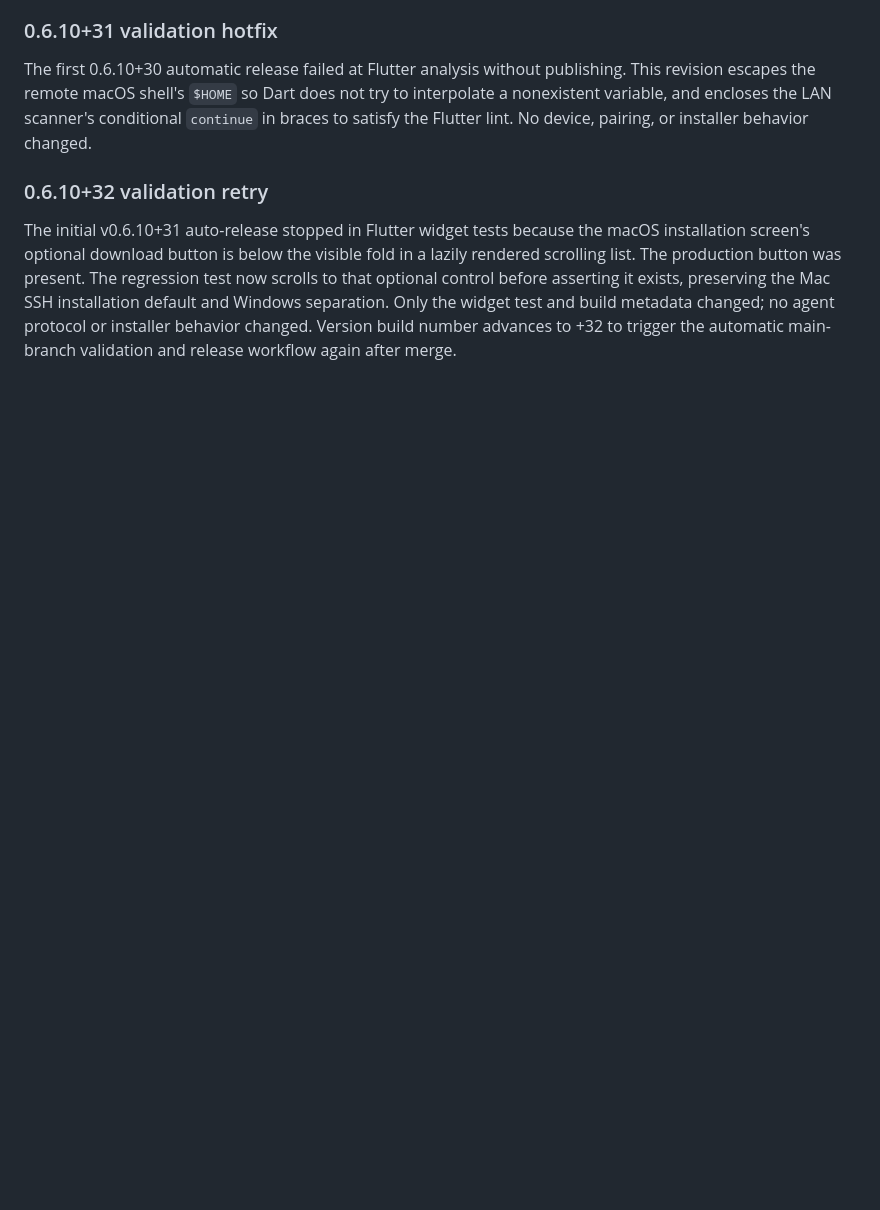
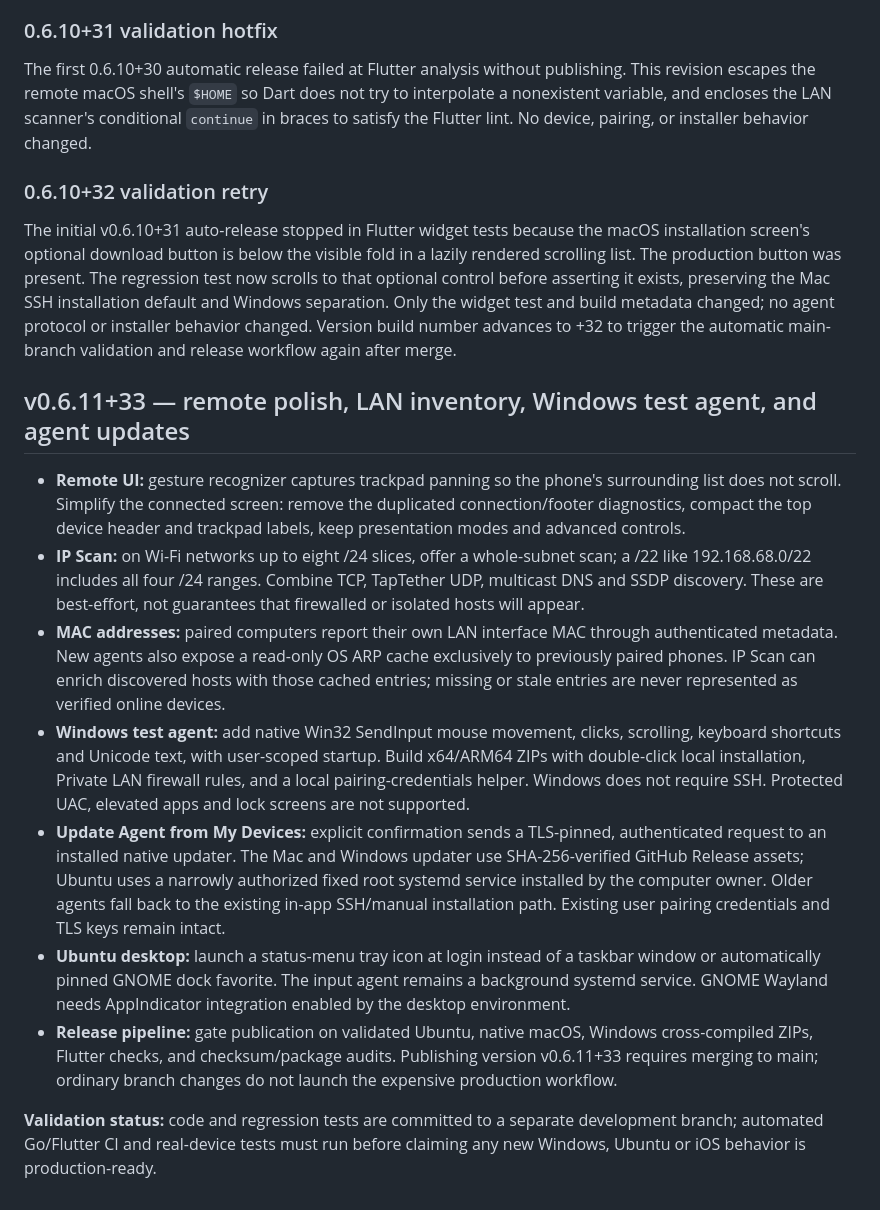
Before and after one commit to ssnanda/taptether-source, a Markdown page: README.md, the part around the change. Rendered like a GitHub page; blank space fills up the shorter version.

Commit message:
docs: TapTether 0.6.11 Windows agent, scan, updater and Ubuntu tray scope

```diff
--- a/README.md
+++ b/README.md
@@ -662,3 +662,43 @@ exists, preserving the Mac SSH installation default and Windows separation.
 Only the widget test and build metadata changed; no agent protocol or installer
 behavior changed. Version build number advances to +32 to trigger the automatic
 main-branch validation and release workflow again after merge.
+
+
+## v0.6.11+33 — remote polish, LAN inventory, Windows test agent, and agent updates
+
+- **Remote UI:** gesture recognizer captures trackpad panning so the phone's
+  surrounding list does not scroll. Simplify the connected screen: remove the
+  duplicated connection/footer diagnostics, compact the top device header and
+  trackpad labels, keep presentation modes and advanced controls.
+- **IP Scan:** on Wi-Fi networks up to eight /24 slices, offer a whole-subnet
+  scan; a /22 like 192.168.68.0/22 includes all four /24 ranges. Combine TCP,
+  TapTether UDP, multicast DNS and SSDP discovery. These are best-effort,
+  not guarantees that firewalled or isolated hosts will appear.
+- **MAC addresses:** paired computers report their own LAN interface MAC
+  through authenticated metadata. New agents also expose a read-only OS
+  ARP cache exclusively to previously paired phones. IP Scan can enrich
+  discovered hosts with those cached entries; missing or stale entries are
+  never represented as verified online devices.
+- **Windows test agent:** add native Win32 SendInput mouse movement, clicks,
+  scrolling, keyboard shortcuts and Unicode text, with user-scoped startup.
+  Build x64/ARM64 ZIPs with double-click local installation, Private LAN
+  firewall rules, and a local pairing-credentials helper. Windows does not
+  require SSH. Protected UAC, elevated apps and lock screens are not supported.
+- **Update Agent from My Devices:** explicit confirmation sends a TLS-pinned,
+  authenticated request to an installed native updater. The Mac and Windows
+  updater use SHA-256-verified GitHub Release assets; Ubuntu uses a narrowly
+  authorized fixed root systemd service installed by the computer owner.
+  Older agents fall back to the existing in-app SSH/manual installation path.
+  Existing user pairing credentials and TLS keys remain intact.
+- **Ubuntu desktop:** launch a status-menu tray icon at login instead of a
+  taskbar window or automatically pinned GNOME dock favorite. The input agent
+  remains a background systemd service. GNOME Wayland needs AppIndicator
+  integration enabled by the desktop environment.
+- **Release pipeline:** gate publication on validated Ubuntu, native macOS,
+  Windows cross-compiled ZIPs, Flutter checks, and checksum/package audits.
+  Publishing version v0.6.11+33 requires merging to main; ordinary branch
+  changes do not launch the expensive production workflow.
+
+**Validation status:** code and regression tests are committed to a separate
+development branch; automated Go/Flutter CI and real-device tests must run
+before claiming any new Windows, Ubuntu or iOS behavior is production-ready.
```
